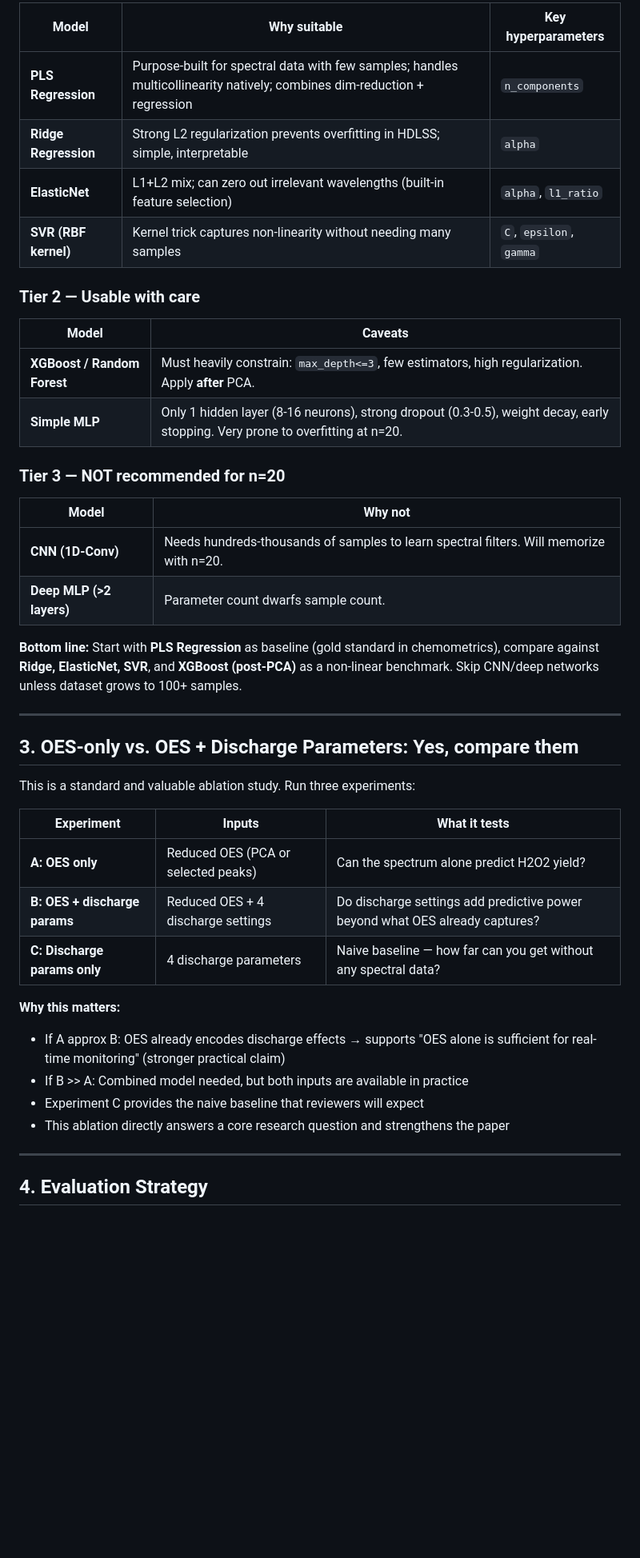
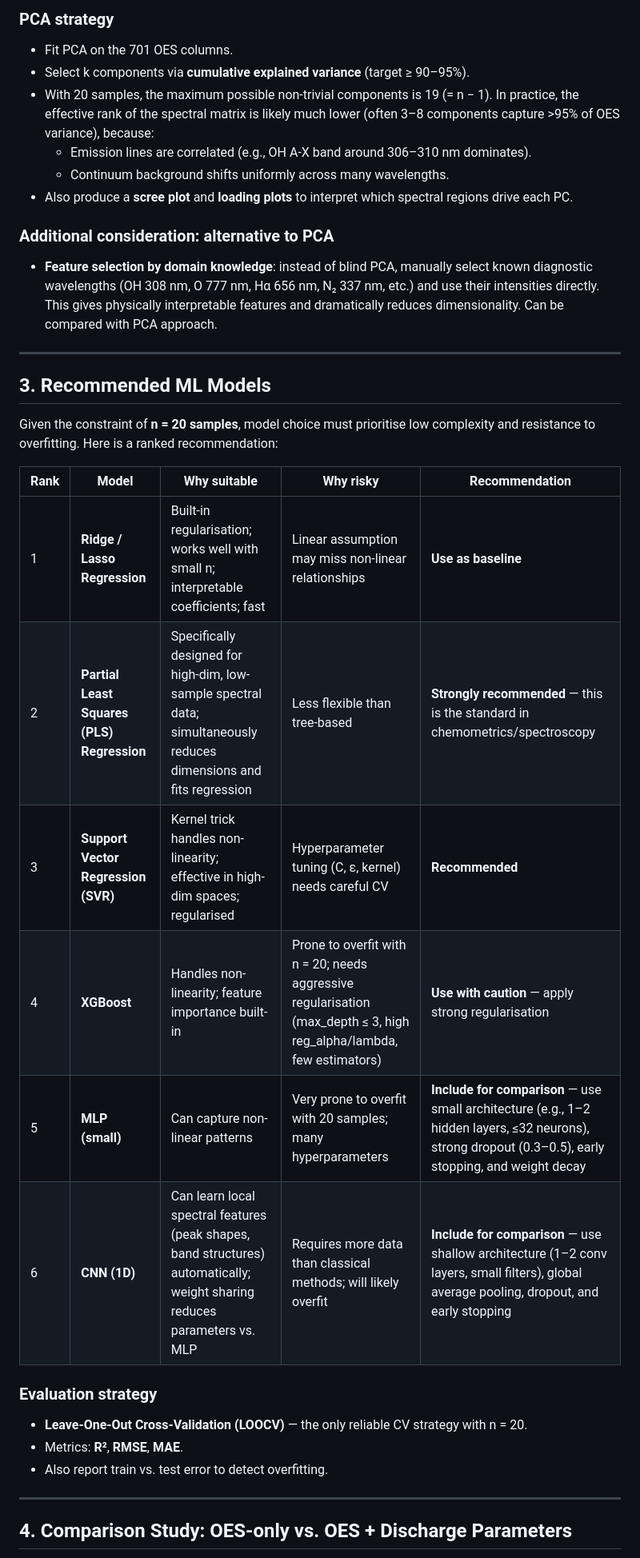
Before and after one commit to SoySauceZhu/ml-assisted-plasma-diagnosis, a Markdown page: instruction_phase1.md, the part around one of its changes. Shown at 80% size. GitHub-like rendering; blank space fills up the shorter version.

```diff
--- a/instruction_phase1.md
+++ b/instruction_phase1.md
@@ -77,46 +81,36 @@ Evaluation (LOOCV / Repeated k-fold)
 
-| Model | Why suitable | Key hyperparameters |
-|---|---|---|
-| **PLS Regression** | Purpose-built for spectral data with few samples; handles multicollinearity natively; combines dim-reduction + regression | `n_components` |
-| **Ridge Regression** | Strong L2 regularization prevents overfitting in HDLSS; simple, interpretable | `alpha` |
-| **ElasticNet** | L1+L2 mix; can zero out irrelevant wavelengths (built-in feature selection) | `alpha`, `l1_ratio` |
-| **SVR (RBF kernel)** | Kernel trick captures non-linearity without needing many samples | `C`, `epsilon`, `gamma` |
+### PCA strategy
+- Fit PCA on the 701 OES columns.
+- Select k components via **cumulative explained variance** (target ≥ 90–95%).
+- With 20 samples, the maximum possible non-trivial components is 19 (= n − 1). In practice, the effective rank of the spectral matrix is likely much lower (often 3–8 components capture >95% of OES variance), because:
+  - Emission lines are correlated (e.g., OH A-X band around 306–310 nm dominates).
+  - Continuum background shifts uniformly across many wavelengths.
+- Also produce a **scree plot** and **loading plots** to interpret which spectral regions drive each PC.
 
-### Tier 2 — Usable with care
-
-| Model | Caveats |
-|---|---|
-| **XGBoost / Random Forest** | Must heavily constrain: `max_depth<=3`, few estimators, high regularization. Apply **after** PCA. |
-| **Simple MLP** | Only 1 hidden layer (8-16 neurons), strong dropout (0.3-0.5), weight decay, early stopping. Very prone to overfitting at n=20. |
-
-### Tier 3 — NOT recommended for n=20
-
-| Model | Why not |
-|---|---|
-| **CNN (1D-Conv)** | Needs hundreds-thousands of samples to learn spectral filters. Will memorize with n=20. |
-| **Deep MLP (>2 layers)** | Parameter count dwarfs sample count. |
-
-**Bottom line:** Start with **PLS Regression** as baseline (gold standard in chemometrics), compare against **Ridge, ElasticNet, SVR**, and **XGBoost (post-PCA)** as a non-linear benchmark. Skip CNN/deep networks unless dataset grows to 100+ samples.
+### Additional consideration: alternative to PCA
+- **Feature selection by domain knowledge**: instead of blind PCA, manually select known diagnostic wavelengths (OH 308 nm, O 777 nm, Hα 656 nm, N₂ 337 nm, etc.) and use their intensities directly. This gives physically interpretable features and dramatically reduces dimensionality. Can be compared with PCA approach.
 
 ---
 
-## 3. OES-only vs. OES + Discharge Parameters: Yes, compare them
+## 3. Recommended ML Models
 
-This is a standard and valuable ablation study. Run three experiments:
+Given the constraint of **n = 20 samples**, model choice must prioritise low complexity and resistance to overfitting. Here is a ranked recommendation:
 
-| Experiment | Inputs | What it tests |
-|---|---|---|
-| **A: OES only** | Reduced OES (PCA or selected peaks) | Can the spectrum alone predict H2O2 yield? |
-| **B: OES + discharge params** | Reduced OES + 4 discharge settings | Do discharge settings add predictive power beyond what OES already captures? |
-| **C: Discharge params only** | 4 discharge parameters | Naive baseline — how far can you get without any spectral data? |
+| Rank | Model | Why suitable | Why risky | Recommendation |
+|------|-------|-------------|-----------|----------------|
+| 1 | **Ridge / Lasso Regression** | Built-in regularisation; works well with small n; interpretable coefficients; fast | Linear assumption may miss non-linear relationships | **Use as baseline** |
+| 2 | **Partial Least Squares (PLS) Regression** | Specifically designed for high-dim, low-sample spectral data; simultaneously reduces dimensions and fits regression | Less flexible than tree-based | **Strongly recommended** — this is the standard in chemometrics/spectroscopy |
+| 3 | **Support Vector Regression (SVR)** | Kernel trick handles non-linearity; effective in high-dim spaces; regularised | Hyperparameter tuning (C, ε, kernel) needs careful CV | **Recommended** |
+| 4 | **XGBoost** | Handles non-linearity; feature importance built-in | Prone to overfit with n = 20; needs aggressive regularisation (max_depth ≤ 3, high reg_alpha/lambda, few estimators) | **Use with caution** — apply strong regularisation |
+| 5 | **MLP (small)** | Can capture non-linear patterns | Very prone to overfit with 20 samples; many hyperparameters | **Include for comparison** — use small architecture (e.g., 1–2 hidden layers, ≤32 neurons), strong dropout (0.3–0.5), early stopping, and weight decay |
+| 6 | **CNN (1D)** | Can learn local spectral features (peak shapes, band structures) automatically; weight sharing reduces parameters vs. MLP | Requires more data than classical methods; will likely overfit | **Include for comparison** — use shallow architecture (1–2 conv layers, small filters), global average pooling, dropout, and early stopping |
 
-**Why this matters:**
-- If A approx B: OES already encodes discharge effects → supports "OES alone is sufficient for real-time monitoring" (stronger practical claim)
-- If B >> A: Combined model needed, but both inputs are available in practice
-- Experiment C provides the naive baseline that reviewers will expect
-- This ablation directly answers a core research question and strengthens the paper
+### Evaluation strategy
+- **Leave-One-Out Cross-Validation (LOOCV)** — the only reliable CV strategy with n = 20.
+- Metrics: **R²**, **RMSE**, **MAE**.
+- Also report train vs. test error to detect overfitting.
 
 ---
 
-## 4. Evaluation Strategy
+## 4. Comparison Study: OES-only vs. OES + Discharge Parameters
 
```
Also changed, not shown: other parts of instruction_phase1.md (+76 -58 lines).
